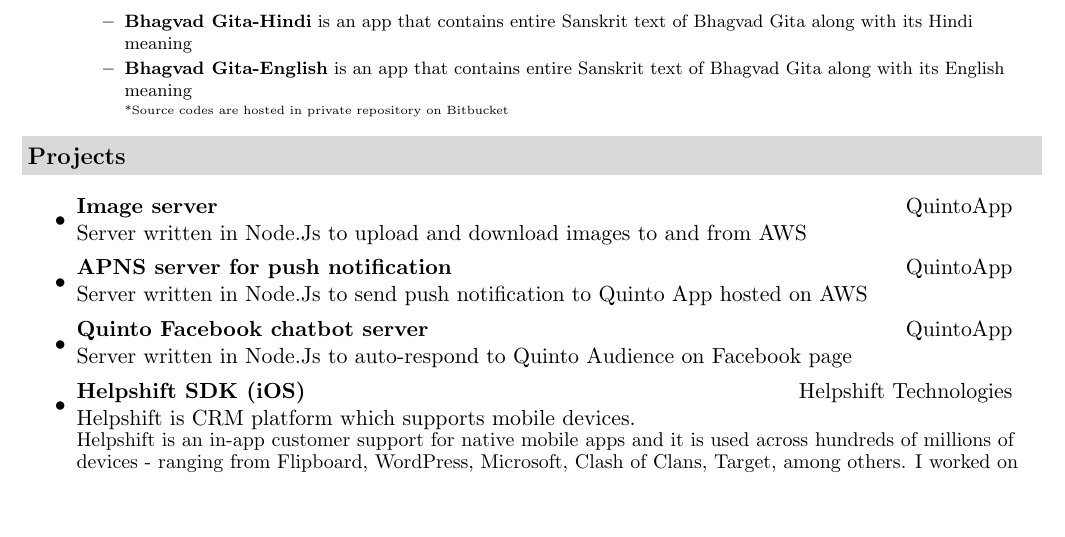
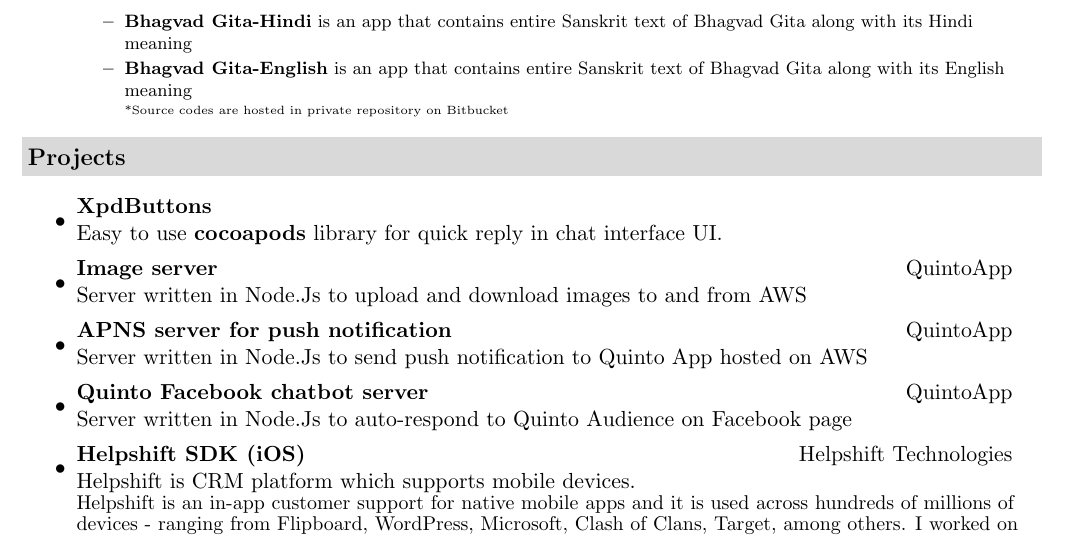
Before and after one commit to xpd54/Resume, a LaTeX CV (Ravi_Prakash_Resume.tex): part of page 1 of 2, cut so that both start at the same text, the shorter picture padded with empty space. Compiled offline with pdfLaTeX.

Commit message:
Add cocoapod library project.

```diff
--- a/Ravi_Prakash_Resume.tex
+++ b/Ravi_Prakash_Resume.tex
@@ -115,6 +115,8 @@
 \resheading{Projects}
 	\begin{itemize}
 		\item
+			\ressubheading{\href{https://cocoapods.org/pods/XpdButtons}{XpdButtons}}{}{Easy to use \href{https://cocoapods.org/pods/XpdButtons}{\textbf{cocoapods}} library for quick reply in chat interface UI.}
+		\item
 			\ressubheading{Image server}{QuintoApp}{Server written in Node.Js to upload and download images to and from AWS}
 		\item
 			\ressubheading{APNS server for push notification}{QuintoApp}{Server written in Node.Js to send push notification to Quinto App hosted on AWS}
```
Also changed, not shown: Ravi_Prakash_Resume.pdf, 2 other files.
